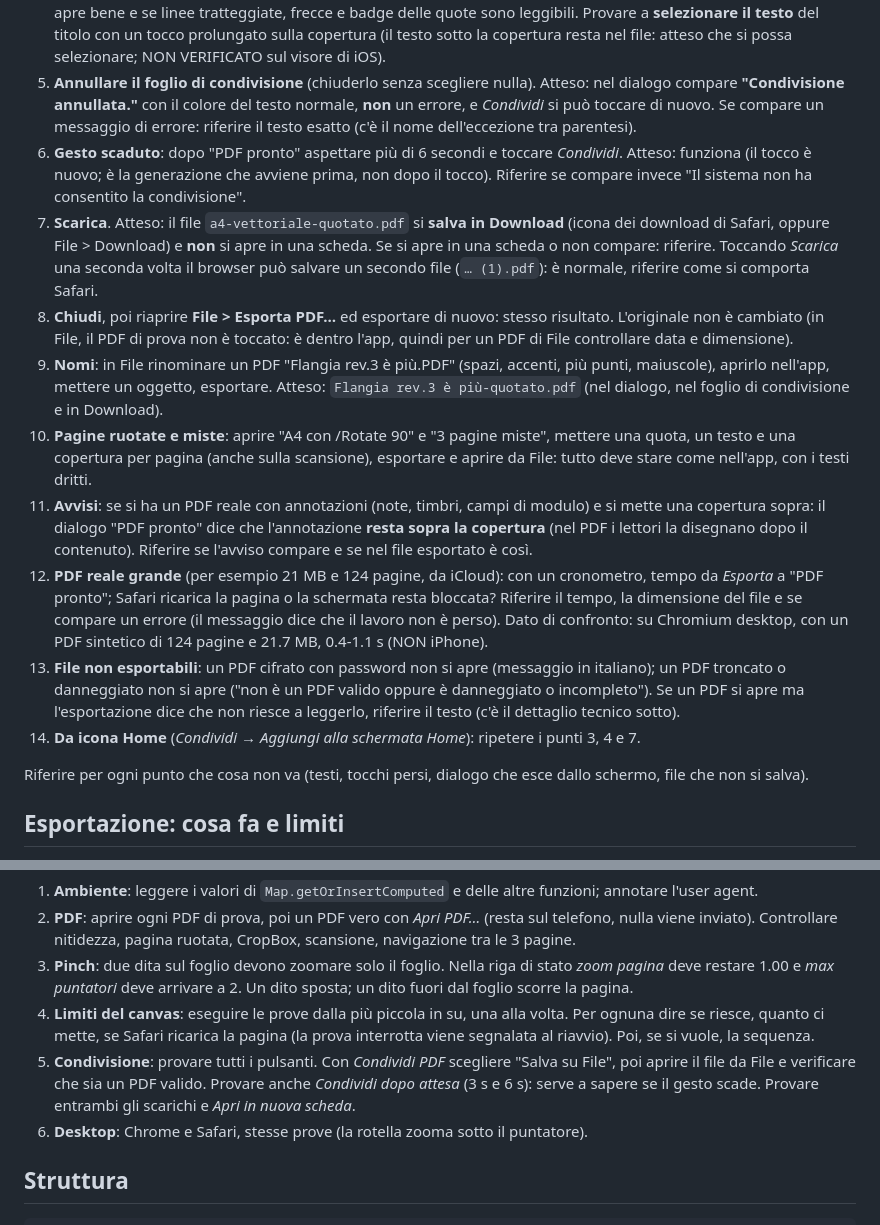
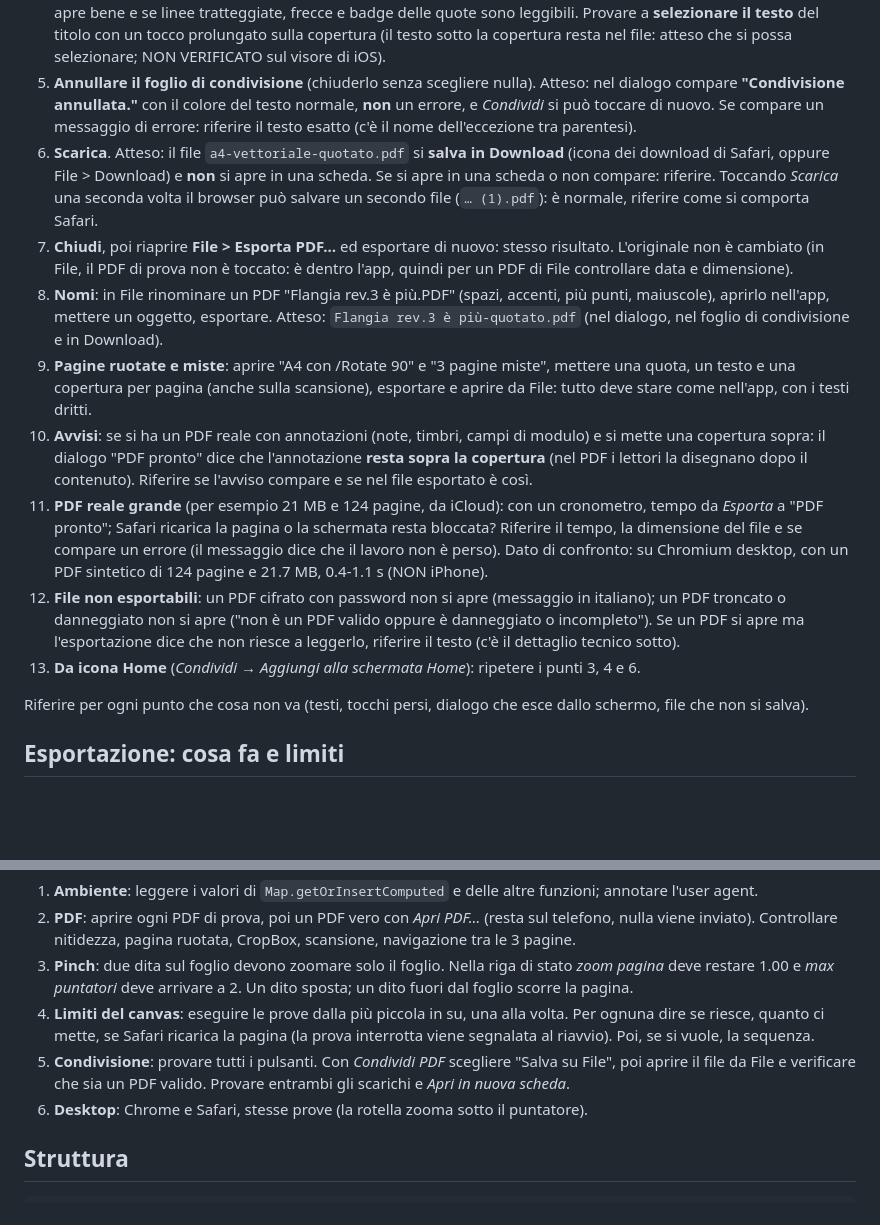
Before and after one commit to lucata76-beep/GT-Pdf, a Markdown page: README.md, 2 parts joined by grey strips. Rendered like a GitHub page; blank space fills up the shorter version.

Commit message:
CP5c.1c: tolta dal README (prova di CP5a e prova di CP0) e da PIANO.md la prova "Condividi dopo 6 secondi", su richiesta dell'utente; punti di 5a rinumerati; il codice di Condividi non cambia
Co-Authored-By: Claude Sonnet 5.5 <noreply@anthropic.com>

```diff
--- a/README.md
+++ b/README.md
@@ -56,15 +56,14 @@ Aprire l'indirizzo in Safari. Controllare la versione: icona del pannello in alt
 3. **Esporta** (riaprire il dialogo se serve). Atteso: avanzamento breve, poi **"PDF pronto"** con `File a4-vettoriale-quotato.pdf`, `Dimensione` in kB, `Pagine 1 (1 riscritta)`, `Controllo riaperto: 1 pagina come l'originale`, `Tempo`. **Non deve aprirsi da solo nessun foglio di condivisione.** Compaiono *Chiudi*, *Scarica*, *Condividi*.
 4. **Condividi** (toccare subito). Atteso: si apre il foglio di condivisione di iOS con un file PDF chiamato `a4-vettoriale-quotato.pdf`. Scegliere **Salva su File**, una cartella, *Salva*. Aprire l'app **File**, riaprire il file: si vedono la scala, le quote (con i valori), il testo e le **coperture bianche** (il titolo sotto la copertura non si vede). Riferire se il PDF si apre bene e se linee tratteggiate, frecce e badge delle quote sono leggibili. Provare a **selezionare il testo** del titolo con un tocco prolungato sulla copertura (il testo sotto la copertura resta nel file: atteso che si possa selezionare; NON VERIFICATO sul visore di iOS).
 5. **Annullare il foglio di condivisione** (chiuderlo senza scegliere nulla). Atteso: nel dialogo compare **"Condivisione annullata."** con il colore del testo normale, **non** un errore, e *Condividi* si può toccare di nuovo. Se compare un messaggio di errore: riferire il testo esatto (c'è il nome dell'eccezione tra parentesi).
-6. **Gesto scaduto**: dopo "PDF pronto" aspettare più di 6 secondi e toccare *Condividi*. Atteso: funziona (il tocco è nuovo; è la generazione che avviene prima, non dopo il tocco). Riferire se compare invece "Il sistema non ha consentito la condivisione".
-7. **Scarica**. Atteso: il file `a4-vettoriale-quotato.pdf` si **salva in Download** (icona dei download di Safari, oppure File > Download) e **non** si apre in una scheda. Se si apre in una scheda o non compare: riferire. Toccando *Scarica* una seconda volta il browser può salvare un secondo file (`… (1).pdf`): è normale, riferire come si comporta Safari.
-8. **Chiudi**, poi riaprire **File > Esporta PDF…** ed esportare di nuovo: stesso risultato. L'originale non è cambiato (in File, il PDF di prova non è toccato: è dentro l'app, quindi per un PDF di File controllare data e dimensione).
-9. **Nomi**: in File rinominare un PDF "Flangia rev.3 è più.PDF" (spazi, accenti, più punti, maiuscole), aprirlo nell'app, mettere un oggetto, esportare. Atteso: `Flangia rev.3 è più-quotato.pdf` (nel dialogo, nel foglio di condivisione e in Download).
-10. **Pagine ruotate e miste**: aprire "A4 con /Rotate 90" e "3 pagine miste", mettere una quota, un testo e una copertura per pagina (anche sulla scansione), esportare e aprire da File: tutto deve stare come nell'app, con i testi dritti.
-11. **Avvisi**: se si ha un PDF reale con annotazioni (note, timbri, campi di modulo) e si mette una copertura sopra: il dialogo "PDF pronto" dice che l'annotazione **resta sopra la copertura** (nel PDF i lettori la disegnano dopo il contenuto). Riferire se l'avviso compare e se nel file esportato è così.
-12. **PDF reale grande** (per esempio 21 MB e 124 pagine, da iCloud): con un cronometro, tempo da *Esporta* a "PDF pronto"; Safari ricarica la pagina o la schermata resta bloccata? Riferire il tempo, la dimensione del file e se compare un errore (il messaggio dice che il lavoro non è perso). Dato di confronto: su Chromium desktop, con un PDF sintetico di 124 pagine e 21.7 MB, 0.4-1.1 s (NON iPhone).
-13. **File non esportabili**: un PDF cifrato con password non si apre (messaggio in italiano); un PDF troncato o danneggiato non si apre ("non è un PDF valido oppure è danneggiato o incompleto"). Se un PDF si apre ma l'esportazione dice che non riesce a leggerlo, riferire il testo (c'è il dettaglio tecnico sotto).
-14. **Da icona Home** (*Condividi → Aggiungi alla schermata Home*): ripetere i punti 3, 4 e 7.
+6. **Scarica**. Atteso: il file `a4-vettoriale-quotato.pdf` si **salva in Download** (icona dei download di Safari, oppure File > Download) e **non** si apre in una scheda. Se si apre in una scheda o non compare: riferire. Toccando *Scarica* una seconda volta il browser può salvare un secondo file (`… (1).pdf`): è normale, riferire come si comporta Safari.
+7. **Chiudi**, poi riaprire **File > Esporta PDF…** ed esportare di nuovo: stesso risultato. L'originale non è cambiato (in File, il PDF di prova non è toccato: è dentro l'app, quindi per un PDF di File controllare data e dimensione).
+8. **Nomi**: in File rinominare un PDF "Flangia rev.3 è più.PDF" (spazi, accenti, più punti, maiuscole), aprirlo nell'app, mettere un oggetto, esportare. Atteso: `Flangia rev.3 è più-quotato.pdf` (nel dialogo, nel foglio di condivisione e in Download).
+9. **Pagine ruotate e miste**: aprire "A4 con /Rotate 90" e "3 pagine miste", mettere una quota, un testo e una copertura per pagina (anche sulla scansione), esportare e aprire da File: tutto deve stare come nell'app, con i testi dritti.
+10. **Avvisi**: se si ha un PDF reale con annotazioni (note, timbri, campi di modulo) e si mette una copertura sopra: il dialogo "PDF pronto" dice che l'annotazione **resta sopra la copertura** (nel PDF i lettori la disegnano dopo il contenuto). Riferire se l'avviso compare e se nel file esportato è così.
+11. **PDF reale grande** (per esempio 21 MB e 124 pagine, da iCloud): con un cronometro, tempo da *Esporta* a "PDF pronto"; Safari ricarica la pagina o la schermata resta bloccata? Riferire il tempo, la dimensione del file e se compare un errore (il messaggio dice che il lavoro non è perso). Dato di confronto: su Chromium desktop, con un PDF sintetico di 124 pagine e 21.7 MB, 0.4-1.1 s (NON iPhone).
+12. **File non esportabili**: un PDF cifrato con password non si apre (messaggio in italiano); un PDF troncato o danneggiato non si apre ("non è un PDF valido oppure è danneggiato o incompleto"). Se un PDF si apre ma l'esportazione dice che non riesce a leggerlo, riferire il testo (c'è il dettaglio tecnico sotto).
+13. **Da icona Home** (*Condividi → Aggiungi alla schermata Home*): ripetere i punti 3, 4 e 6.
 
 Riferire per ogni punto che cosa non va (testi, tocchi persi, dialogo che esce dallo schermo, file che non si salva).
 
@@ -154,7 +153,7 @@ Aprire l'indirizzo in Safari, poi **ripetere tutto dall'icona Home** (Condividi
 2. **PDF**: aprire ogni PDF di prova, poi un PDF vero con *Apri PDF…* (resta sul telefono, nulla viene inviato). Controllare nitidezza, pagina ruotata, CropBox, scansione, navigazione tra le 3 pagine.
 3. **Pinch**: due dita sul foglio devono zoomare solo il foglio. Nella riga di stato *zoom pagina* deve restare 1.00 e *max puntatori* deve arrivare a 2. Un dito sposta; un dito fuori dal foglio scorre la pagina.
 4. **Limiti del canvas**: eseguire le prove dalla più piccola in su, una alla volta. Per ognuna dire se riesce, quanto ci mette, se Safari ricarica la pagina (la prova interrotta viene segnalata al riavvio). Poi, se si vuole, la sequenza.
-5. **Condivisione**: provare tutti i pulsanti. Con *Condividi PDF* scegliere "Salva su File", poi aprire il file da File e verificare che sia un PDF valido. Provare anche *Condividi dopo attesa* (3 s e 6 s): serve a sapere se il gesto scade. Provare entrambi gli scarichi e *Apri in nuova scheda*.
+5. **Condivisione**: provare tutti i pulsanti. Con *Condividi PDF* scegliere "Salva su File", poi aprire il file da File e verificare che sia un PDF valido. Provare entrambi gli scarichi e *Apri in nuova scheda*.
 6. **Desktop**: Chrome e Safari, stesse prove (la rotella zooma sotto il puntatore).
 
 ## Struttura
```
Also changed, not shown: docs/PIANO.md (+2 -2 lines).
